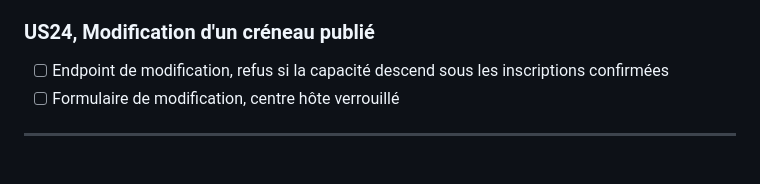
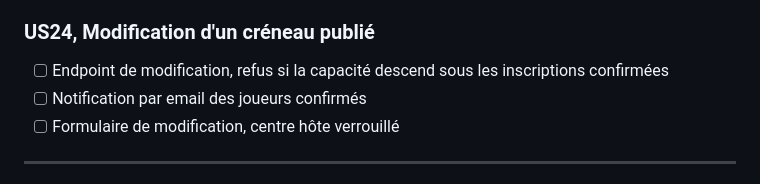
Before and after one commit to Salvak613/leo-training, a Markdown page: docs/BACKLOG.md, the part around the change. Rendered like a GitHub page.

```diff
--- a/docs/BACKLOG.md
+++ b/docs/BACKLOG.md
@@ -167,6 +167,7 @@ Chaque US renvoie à son numéro dans `SPECS.md`, où figurent l'énoncé comple
 ### US24, Modification d'un créneau publié
 
 - [ ] Endpoint de modification, refus si la capacité descend sous les inscriptions confirmées
+- [ ] Notification par email des joueurs confirmés
 - [ ] Formulaire de modification, centre hôte verrouillé
 
 ---
```
Also changed, not shown: docs/USE-CASES.md (+2 -0 lines).
